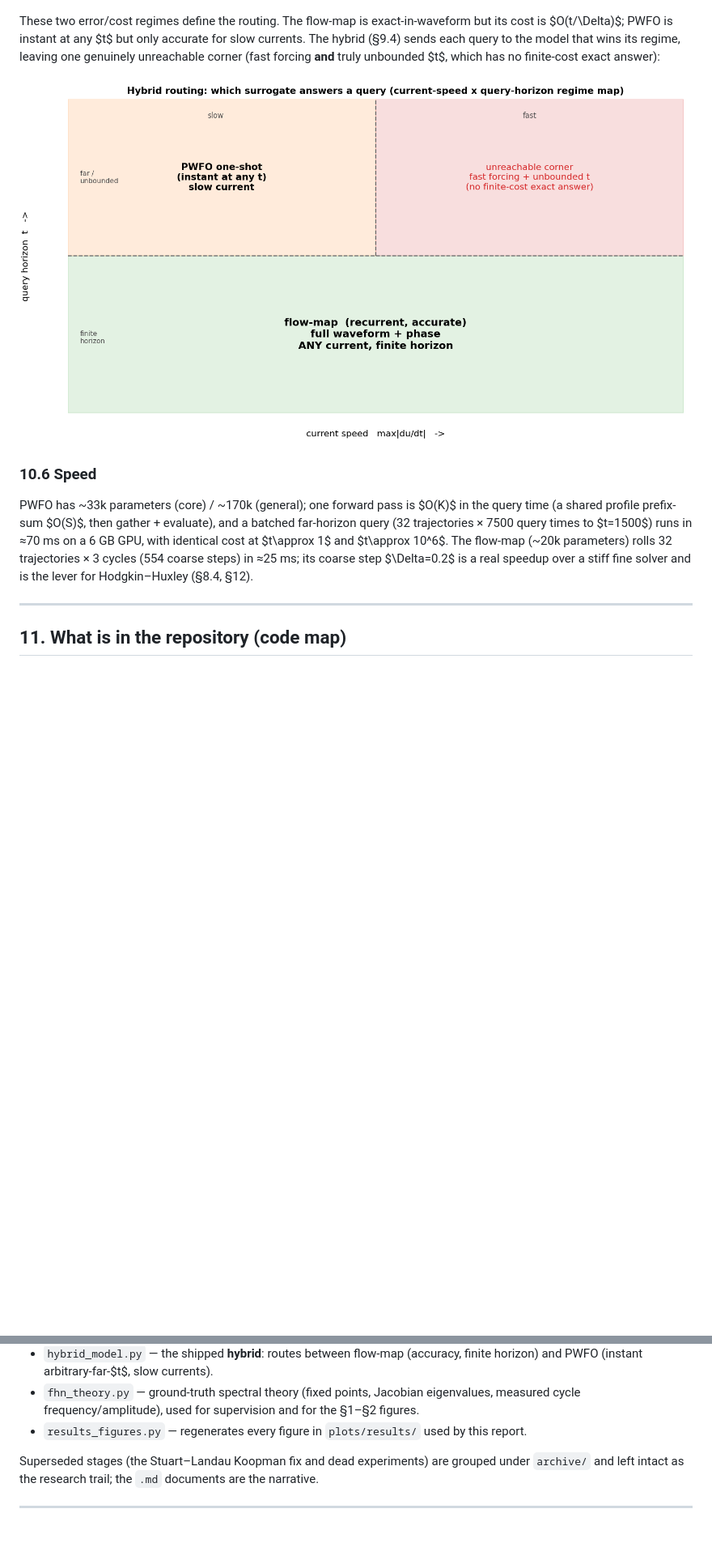
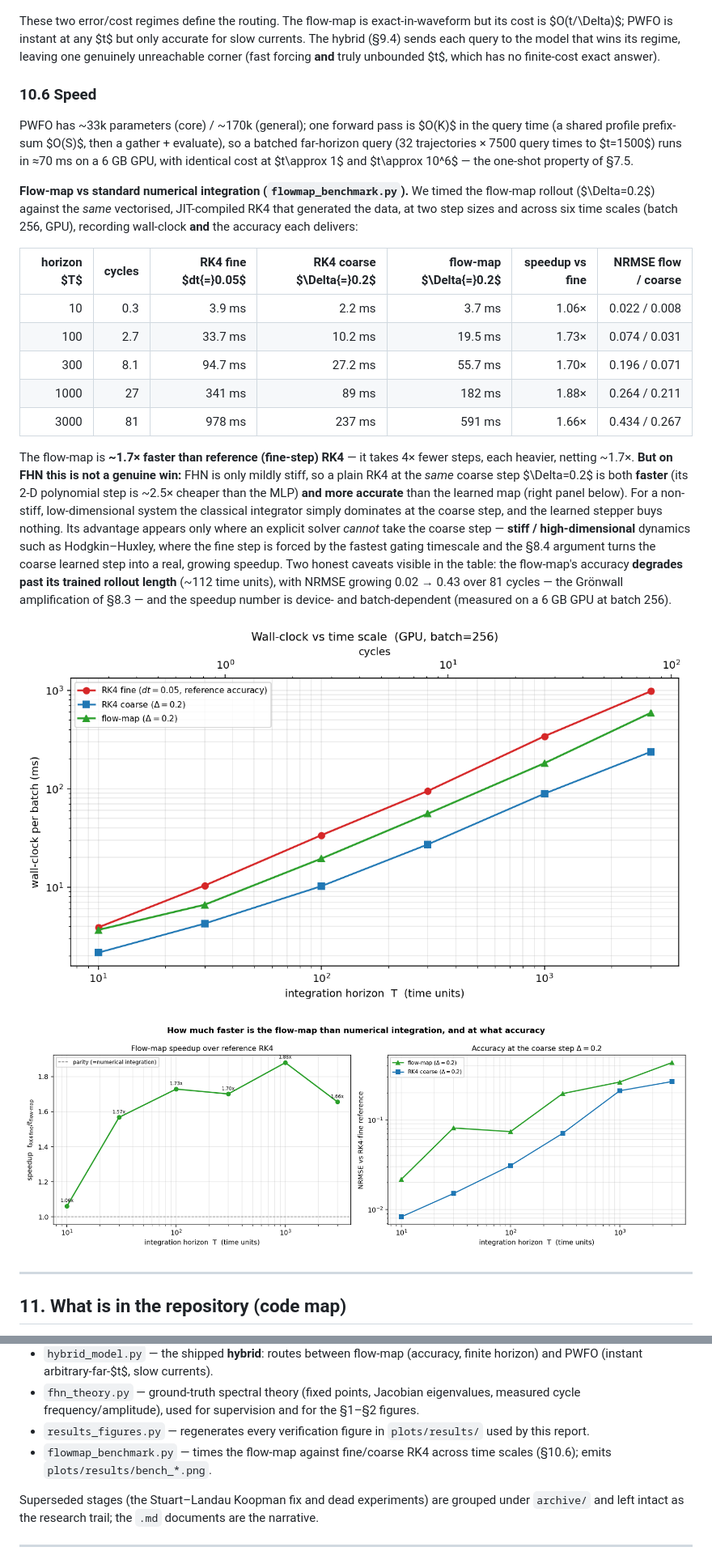
Before and after one commit to Ncjdod/fhn-operator-surrogate, a Markdown page: REPORT.md, 2 parts joined by grey strips. Shown: that part at 81% size. GitHub-like rendering; pictures changed too: plots/results/bench_speedup_accuracy.png (added), plots/results/bench_walltime.png (added), plots/results/r11_hybrid_routing.png (deleted); blank space fills up the shorter version.

```diff
--- a/REPORT.md
+++ b/REPORT.md
@@ -2629,18 +2629,44 @@ These two error/cost regimes define the routing. The flow-map is exact-in-wavefo
 cost is $O(t/\Delta)$; PWFO is instant at any $t$ but only accurate for slow currents. The
 hybrid (§9.4) sends each query to the model that wins its regime, leaving one genuinely
 unreachable corner (fast forcing **and** truly unbounded $t$, which has no finite-cost
-exact answer):
-
-![Hybrid routing: which surrogate answers a query, as a function of current speed and query horizon](plots/results/r11_hybrid_routing.png)
+exact answer).
 
 ### 10.6 Speed
 
 PWFO has ~33k parameters (core) / ~170k (general); one forward pass is $O(K)$ in the query
-time (a shared profile prefix-sum $O(S)$, then gather + evaluate), and a batched far-horizon
+time (a shared profile prefix-sum $O(S)$, then a gather + evaluate), so a batched far-horizon
 query (32 trajectories × 7500 query times to $t=1500$) runs in ≈70 ms on a 6 GB GPU, with
-identical cost at $t\approx 1$ and $t\approx 10^6$. The flow-map (~20k parameters) rolls 32
-trajectories × 3 cycles (554 coarse steps) in ≈25 ms; its coarse step $\Delta=0.2$ is a real
-speedup over a stiff fine solver and is the lever for Hodgkin–Huxley (§8.4, §12).
+identical cost at $t\approx 1$ and $t\approx 10^6$ — the one-shot property of §7.5.
+
+**Flow-map vs standard numerical integration (`flowmap_benchmark.py`).** We timed the flow-map
+rollout ($\Delta=0.2$) against the *same* vectorised, JIT-compiled RK4 that generated the data,
+at two step sizes and across six time scales (batch 256, GPU), recording wall-clock **and** the
+accuracy each delivers:
+
+| horizon $T$ | cycles | RK4 fine $dt{=}0.05$ | RK4 coarse $\Delta{=}0.2$ | flow-map $\Delta{=}0.2$ | speedup vs fine | NRMSE flow / coarse |
+|---:|---:|---:|---:|---:|---:|---:|
+| 10 | 0.3 | 3.9 ms | 2.2 ms | 3.7 ms | 1.06× | 0.022 / 0.008 |
+| 100 | 2.7 | 33.7 ms | 10.2 ms | 19.5 ms | 1.73× | 0.074 / 0.031 |
+| 300 | 8.1 | 94.7 ms | 27.2 ms | 55.7 ms | 1.70× | 0.196 / 0.071 |
+| 1000 | 27 | 341 ms | 89 ms | 182 ms | 1.88× | 0.264 / 0.211 |
+| 3000 | 81 | 978 ms | 237 ms | 591 ms | 1.66× | 0.434 / 0.267 |
+
+The flow-map is **~1.7× faster than reference (fine-step) RK4** — it takes 4× fewer steps, each
+heavier, netting ~1.7×. **But on FHN this is not a genuine win:** FHN is only mildly stiff, so a
+plain RK4 at the *same* coarse step $\Delta=0.2$ is both **faster** (its 2-D polynomial step is
+~2.5× cheaper than the MLP) **and more accurate** than the learned map (right panel below). For
+a non-stiff, low-dimensional system the classical integrator simply dominates at the coarse
+step, and the learned stepper buys nothing. Its advantage appears only where an explicit solver
+*cannot* take the coarse step — **stiff / high-dimensional** dynamics such as Hodgkin–Huxley,
+where the fine step is forced by the fastest gating timescale and the §8.4 argument turns the
+coarse learned step into a real, growing speedup. Two honest caveats visible in the table: the
+flow-map's accuracy **degrades past its trained rollout length** (~112 time units), with NRMSE
+growing 0.02 → 0.43 over 81 cycles — the Grönwall amplification of §8.3 — and the speedup number
+is device- and batch-dependent (measured on a 6 GB GPU at batch 256).
+
+![Wall-clock vs time scale: flow-map vs fine- and coarse-step RK4](plots/results/bench_walltime.png)
+
+![Flow-map speedup over reference RK4, and the accuracy each method delivers at the coarse step](plots/results/bench_speedup_accuracy.png)
 
 ---
 
@@ -2669,7 +2695,8 @@ Surrogate (kept in the main directory):
   horizon) and PWFO (instant arbitrary-far-$t$, slow currents).
 - `fhn_theory.py` — ground-truth spectral theory (fixed points, Jacobian eigenvalues,
   measured cycle frequency/amplitude), used for supervision and for the §1–§2 figures.
-- `results_figures.py` — regenerates every figure in `plots/results/` used by this report.
+- `results_figures.py` — regenerates every verification figure in `plots/results/` used by this report.
+- `flowmap_benchmark.py` — times the flow-map against fine/coarse RK4 across time scales (§10.6); emits `plots/results/bench_*.png`.
 
 Superseded stages (the Stuart–Landau Koopman fix and dead experiments) are grouped under
 `archive/` and left intact as the research trail; the `.md` documents are the narrative.
```
Also changed, not shown: other parts of REPORT.md (+9 -8 lines), plots/results/r12_architecture.png (deleted), plots/results/r3_pwfo_concept.png (deleted), 3 other files.
